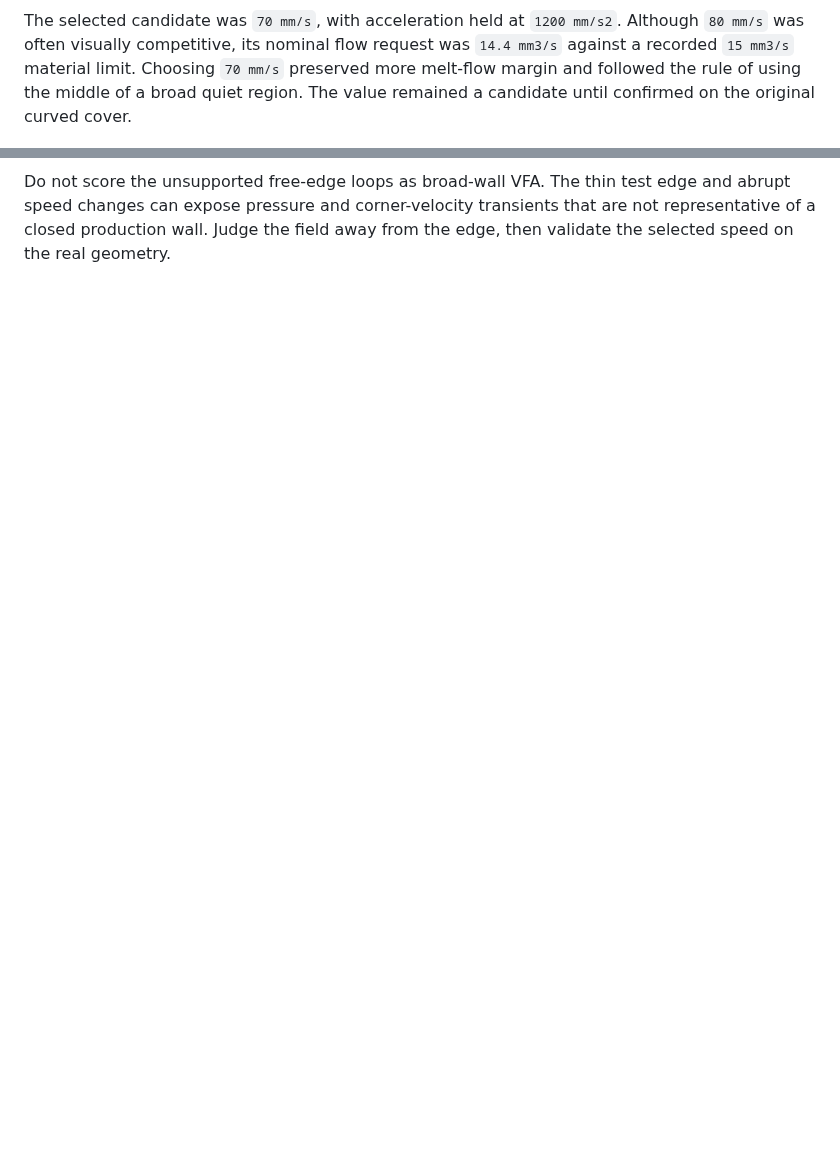
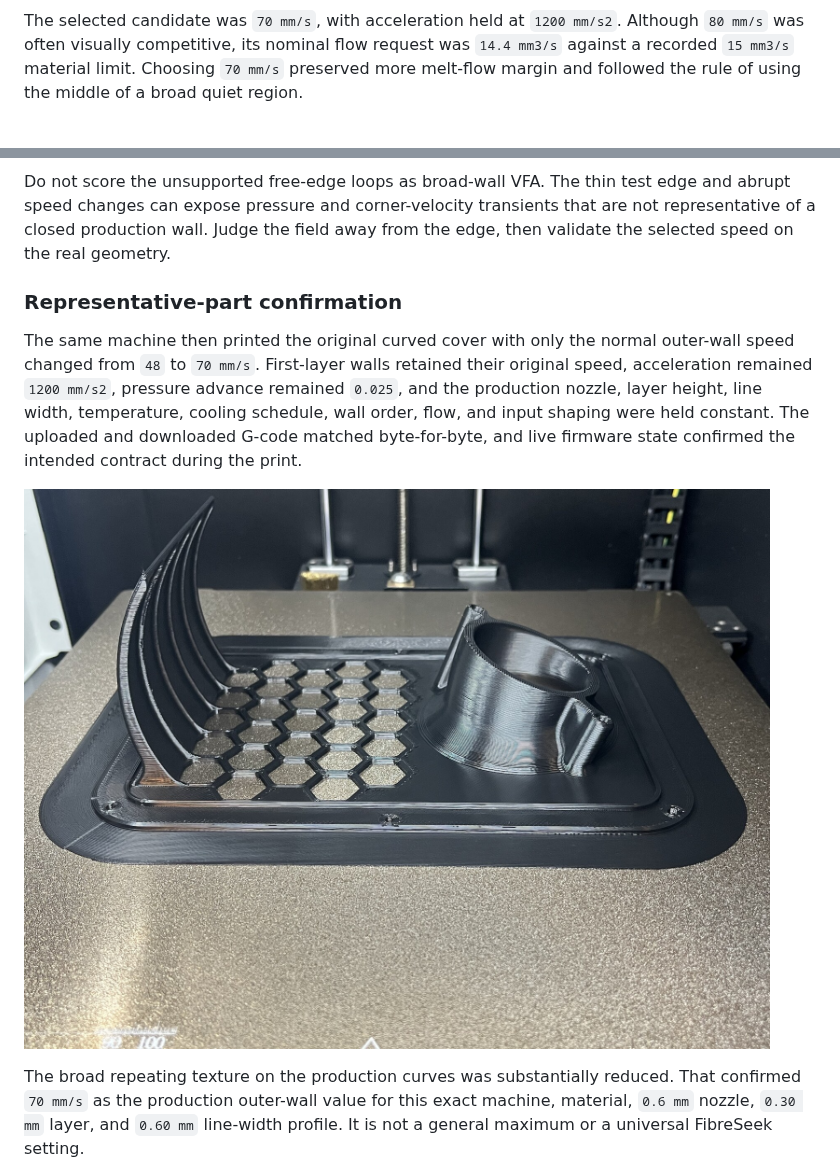
Before and after one commit to Tinman-FP/tinmans-tuning-guide, a Markdown page: guide/19-motion-diagnostics.md, 2 parts joined by grey strips. GitHub-like rendering; pictures changed too: assets/field-tests/fibreseek-back-cover-70-overall.jpeg (added); blank space fills up the shorter version.

```diff
--- a/guide/19-motion-diagnostics.md
+++ b/guide/19-motion-diagnostics.md
@@ -148,8 +148,7 @@ The selected candidate was `70 mm/s`, with acceleration held at
 `1200 mm/s2`. Although `80 mm/s` was often visually competitive, its nominal
 flow request was `14.4 mm3/s` against a recorded `15 mm3/s` material limit.
 Choosing `70 mm/s` preserved more melt-flow margin and followed the rule of
-using the middle of a broad quiet region. The value remained a candidate until
-confirmed on the original curved cover.
+using the middle of a broad quiet region.
 
 ![A differently oriented vane is quieter through much of the same height, showing why every major face must be inspected before choosing a VFA band.](../assets/field-tests/fibreseek-vfa-quiet-orientation.jpeg)
 
@@ -158,3 +157,21 @@ edge and abrupt speed changes can expose pressure and corner-velocity
 transients that are not representative of a closed production wall. Judge the
 field away from the edge, then validate the selected speed on the real
 geometry.
+
+### Representative-part confirmation
+
+The same machine then printed the original curved cover with only the normal
+outer-wall speed changed from `48` to `70 mm/s`. First-layer walls retained
+their original speed, acceleration remained `1200 mm/s2`, pressure advance
+remained `0.025`, and the production nozzle, layer height, line width,
+temperature, cooling schedule, wall order, flow, and input shaping were held
+constant. The uploaded and downloaded G-code matched byte-for-byte, and live
+firmware state confirmed the intended contract during the print.
+
+![The completed production cover on the printer bed. This representative geometry, rather than the calibration tower alone, confirmed the selected wall-speed range.](../assets/field-tests/fibreseek-back-cover-70-overall.jpeg)
+
+The broad repeating texture on the production curves was substantially reduced.
+That confirmed `70 mm/s` as the production outer-wall value for this exact
+machine, material, `0.6 mm` nozzle, `0.30 mm` layer, and `0.60 mm` line-width
+profile. It is not a general maximum or a universal FibreSeek setting.
+
```
Also changed, not shown: other parts of guide/19-motion-diagnostics.md (+18 -0 lines), CHANGELOG.md (+6 -3 lines), assets/field-tests/fibreseek-back-cover-70-curved-wall.jpeg (added), assets/field-tests/fibreseek-back-cover-layer-transition-band.jpeg (added), 1 other file.
